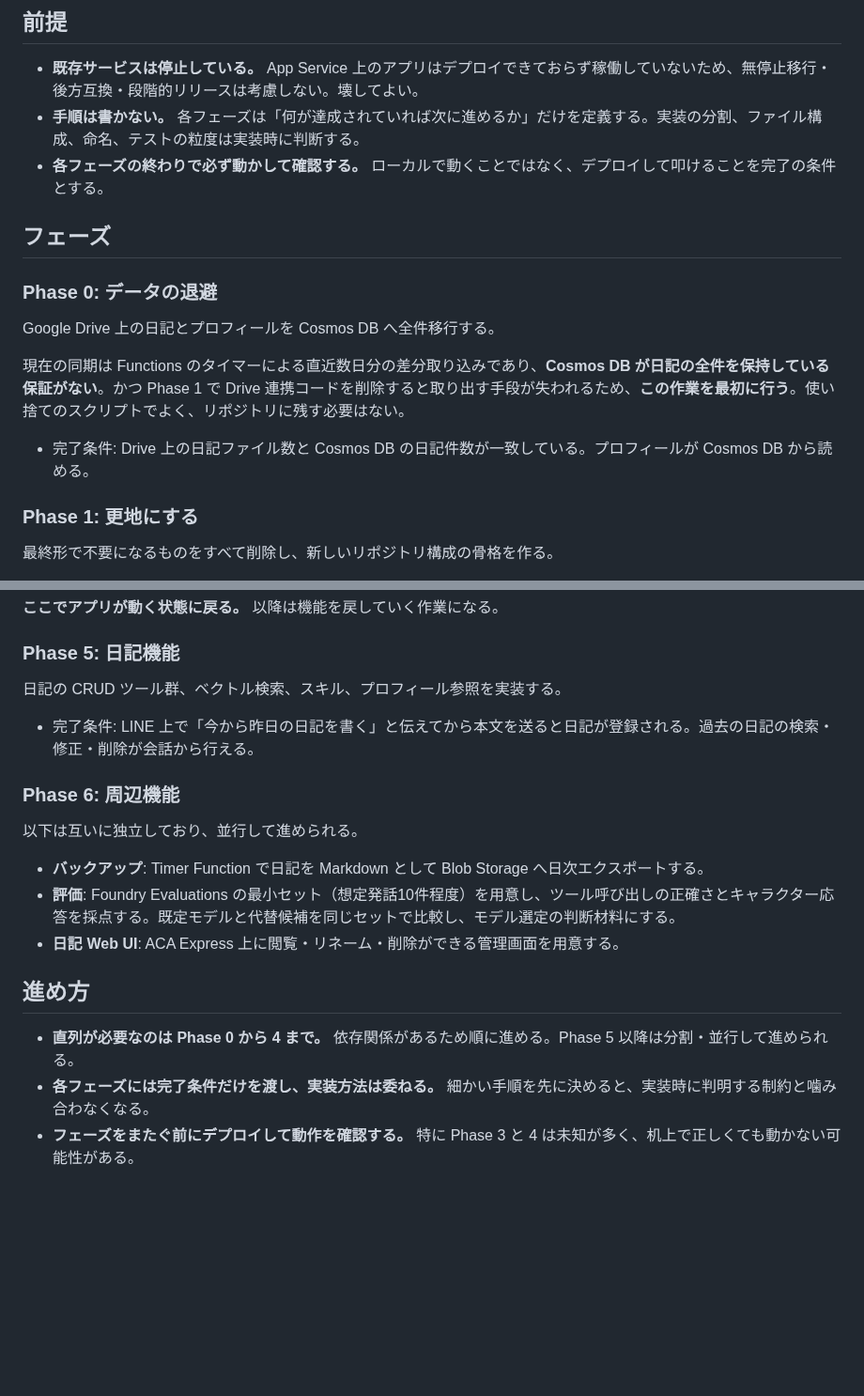
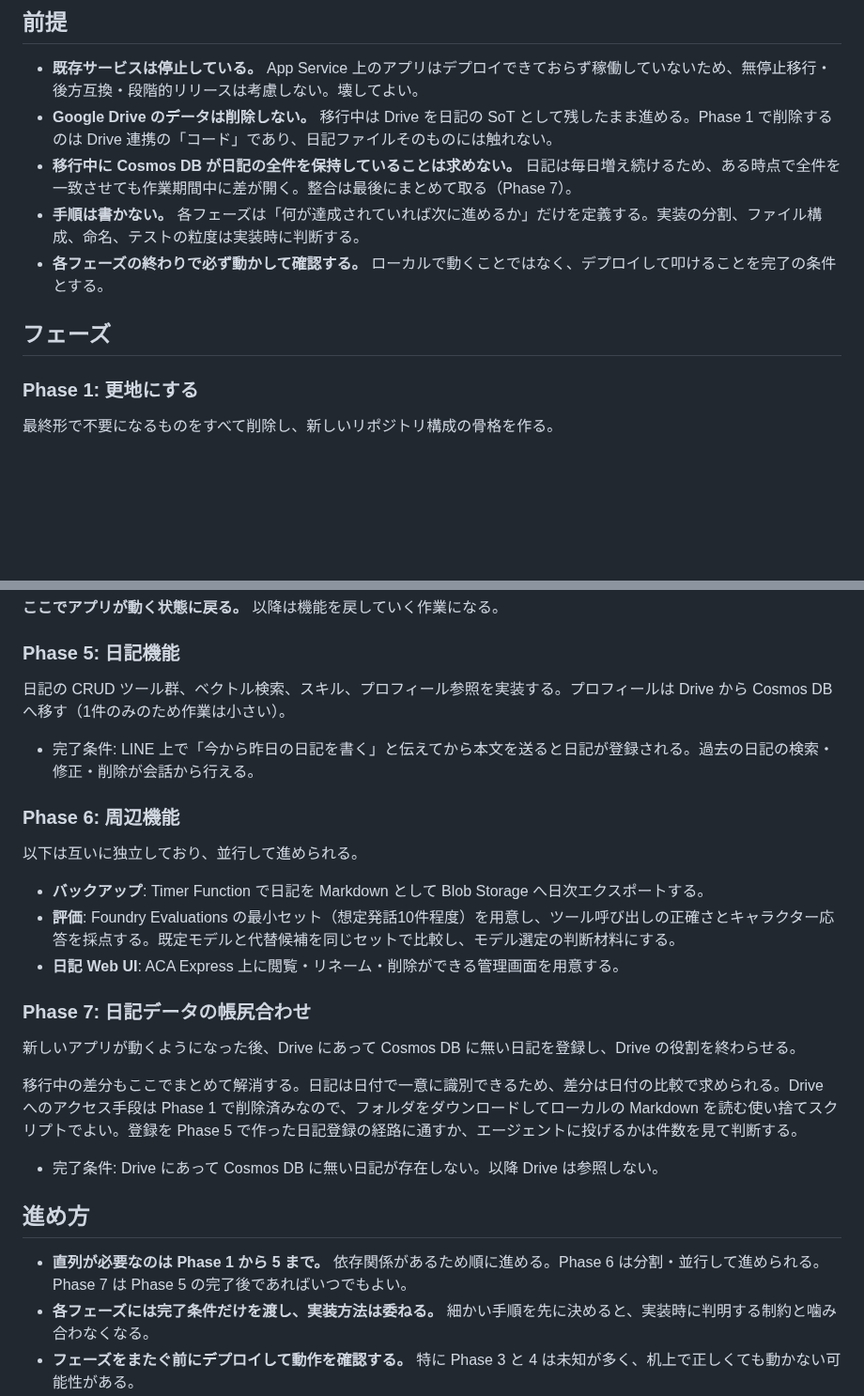
Before and after one commit to Tomodo1773/line-character-agent, a Markdown page: docs/migration-plan.md, 2 parts joined by grey strips. Shown at 94% size. Drawn GitHub-style; blank space fills up the shorter version.

Commit message:
docs: 日記データの整合を最終フェーズへ移動
日記は毎日増えるため、移行前に Cosmos DB の全件一致を担保する方針は
ゲート条件として成立しない。また削除するのは Drive 連携のコードのみで
日記データは Drive に残るため、先に移行する必要もない。

移行中は Drive を SoT として残す前提を明記し、差分の解消は新アプリが
動いた後にまとめて行う最終フェーズとして定義しなおす。

Co-Authored-By: Claude Fable 5 <noreply@anthropic.com>
Claude-Session: https://claude.ai/code/session_01J5PVpEsHoEgwcMfDjVVd81

```diff
--- a/docs/migration-plan.md
+++ b/docs/migration-plan.md
@@ -5,18 +5,12 @@
 ## 前提
 
 - **既存サービスは停止している。** App Service 上のアプリはデプロイできておらず稼働していないため、無停止移行・後方互換・段階的リリースは考慮しない。壊してよい。
+- **Google Drive のデータは削除しない。** 移行中は Drive を日記の SoT として残したまま進める。Phase 1 で削除するのは Drive 連携の「コード」であり、日記ファイルそのものには触れない。
+- **移行中に Cosmos DB が日記の全件を保持していることは求めない。** 日記は毎日増え続けるため、ある時点で全件を一致させても作業期間中に差が開く。整合は最後にまとめて取る（Phase 7）。
 - **手順は書かない。** 各フェーズは「何が達成されていれば次に進めるか」だけを定義する。実装の分割、ファイル構成、命名、テストの粒度は実装時に判断する。
 - **各フェーズの終わりで必ず動かして確認する。** ローカルで動くことではなく、デプロイして叩けることを完了の条件とする。
 
 ## フェーズ
-
-### Phase 0: データの退避
-
-Google Drive 上の日記とプロフィールを Cosmos DB へ全件移行する。
-
-現在の同期は Functions のタイマーによる直近数日分の差分取り込みであり、**Cosmos DB が日記の全件を保持している保証がない**。かつ Phase 1 で Drive 連携コードを削除すると取り出す手段が失われるため、**この作業を最初に行う**。使い捨てのスクリプトでよく、リポジトリに残す必要はない。
-
-- 完了条件: Drive 上の日記ファイル数と Cosmos DB の日記件数が一致している。プロフィールが Cosmos DB から読める。
 
 ### Phase 1: 更地にする
 
@@ -50,7 +44,7 @@ Gateway（webhook 受信とキュー投入）と Worker（エージェント呼
 
 ### Phase 5: 日記機能
 
-日記の CRUD ツール群、ベクトル検索、スキル、プロフィール参照を実装する。
+日記の CRUD ツール群、ベクトル検索、スキル、プロフィール参照を実装する。プロフィールは Drive から Cosmos DB へ移す（1件のみのため作業は小さい）。
 
 - 完了条件: LINE 上で「今から昨日の日記を書く」と伝えてから本文を送ると日記が登録される。過去の日記の検索・修正・削除が会話から行える。
 
@@ -62,9 +56,17 @@ Gateway（webhook 受信とキュー投入）と Worker（エージェント呼
 - **評価**: Foundry Evaluations の最小セット（想定発話10件程度）を用意し、ツール呼び出しの正確さとキャラクター応答を採点する。既定モデルと代替候補を同じセットで比較し、モデル選定の判断材料にする。
 - **日記 Web UI**: ACA Express 上に閲覧・リネーム・削除ができる管理画面を用意する。
 
+### Phase 7: 日記データの帳尻合わせ
+
+新しいアプリが動くようになった後、Drive にあって Cosmos DB に無い日記を登録し、Drive の役割を終わらせる。
+
+移行中の差分もここでまとめて解消する。日記は日付で一意に識別できるため、差分は日付の比較で求められる。Drive へのアクセス手段は Phase 1 で削除済みなので、フォルダをダウンロードしてローカルの Markdown を読む使い捨てスクリプトでよい。登録を Phase 5 で作った日記登録の経路に通すか、エージェントに投げるかは件数を見て判断する。
+
+- 完了条件: Drive にあって Cosmos DB に無い日記が存在しない。以降 Drive は参照しない。
+
 ## 進め方
 
-- **直列が必要なのは Phase 0 から 4 まで。** 依存関係があるため順に進める。Phase 5 以降は分割・並行して進められる。
+- **直列が必要なのは Phase 1 から 5 まで。** 依存関係があるため順に進める。Phase 6 は分割・並行して進められる。Phase 7 は Phase 5 の完了後であればいつでもよい。
 - **各フェーズには完了条件だけを渡し、実装方法は委ねる。** 細かい手順を先に決めると、実装時に判明する制約と噛み合わなくなる。
 - **フェーズをまたぐ前にデプロイして動作を確認する。** 特に Phase 3 と 4 は未知が多く、机上で正しくても動かない可能性がある。
 
```
